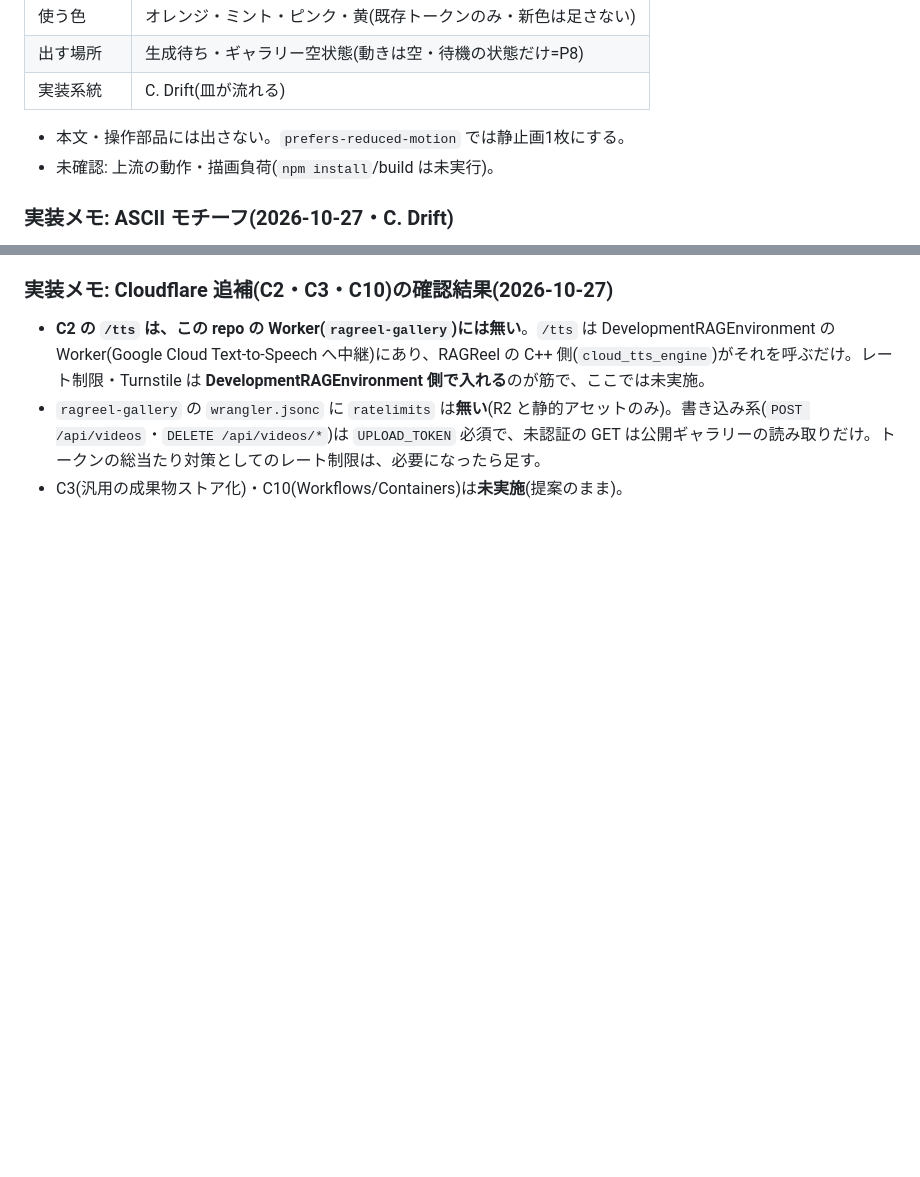
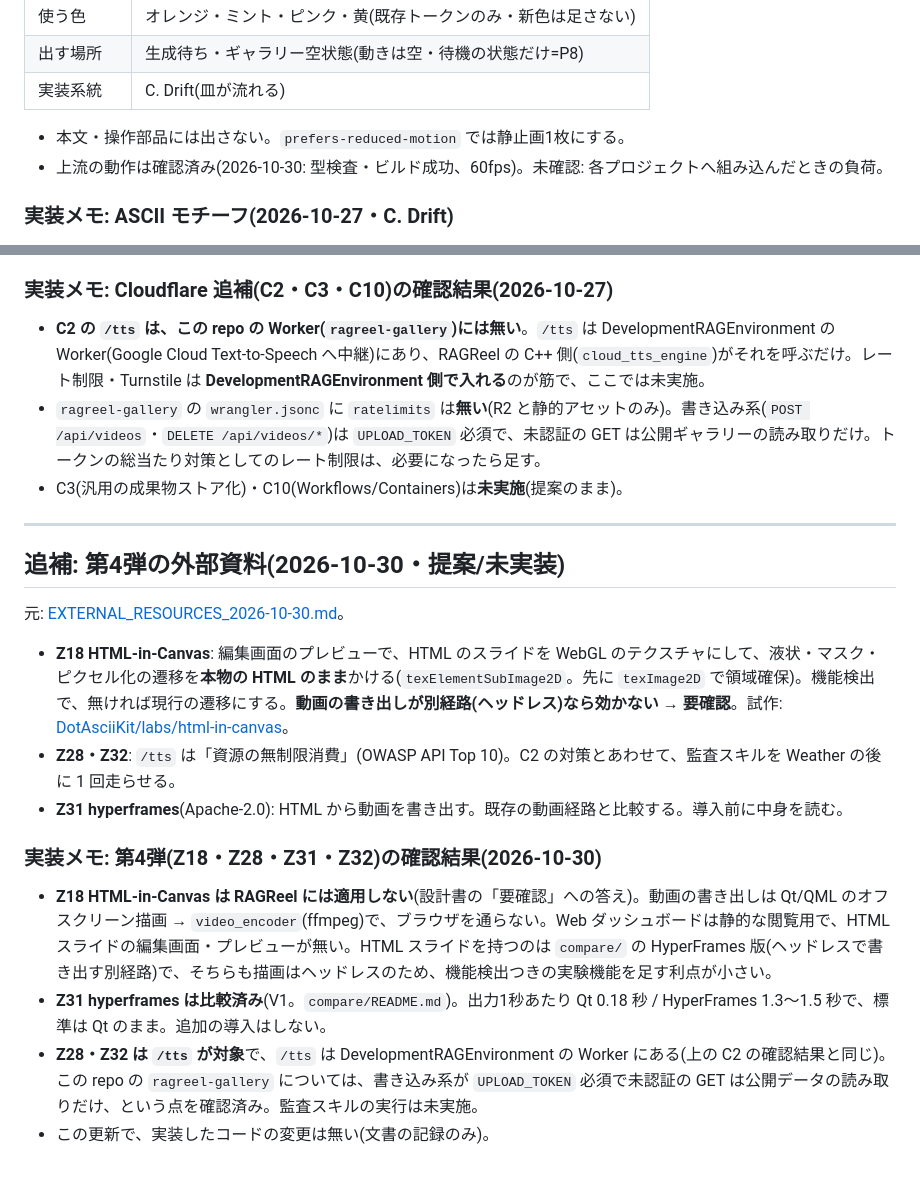
Before and after one commit to manato1201/RAGReel, a Markdown page: IMPROVEMENT_DESIGN_2026-10.md, 2 parts joined by grey strips. GitHub-like rendering; blank space fills up the shorter version.

Commit message:
2026-10-30 の設計追補を記録: HTML-in-Canvas は該当せず、hyperframes は比較済み

```diff
--- a/IMPROVEMENT_DESIGN_2026-10.md
+++ b/IMPROVEMENT_DESIGN_2026-10.md
@@ -192,7 +192,7 @@ BGM の生成と、演出名の語彙に使える。実装済みの範囲(ダッ
 | 実装系統 | C. Drift(皿が流れる) |
 
 - 本文・操作部品には出さない。`prefers-reduced-motion` では静止画1枚にする。
-- 未確認: 上流の動作・描画負荷(`npm install`/build は未実行)。
+- 上流の動作は確認済み(2026-10-30: 型検査・ビルド成功、60fps)。未確認: 各プロジェクトへ組み込んだときの負荷。
 
 ### 実装メモ: ASCII モチーフ(2026-10-27・C. Drift)
 - **実装したのは RAGReel のギャラリー空状態だけ**(0本のとき、検索・絞り込みで0件のとき)。`app.js` の `startSushiBelt`: 4皿(オレンジ=サーモン・黄=玉子・ミント=わさび巻き・ピンク=まぐろ)が1行のベルトを左へ流れる。色は既存の `--orange/--yellow/--mint/--pink` の `-ink` 値だけ(新色なし)。
@@ -205,3 +205,20 @@ BGM の生成と、演出名の語彙に使える。実装済みの範囲(ダッ
 - **C2 の `/tts` は、この repo の Worker(`ragreel-gallery`)には無い**。`/tts` は DevelopmentRAGEnvironment の Worker(Google Cloud Text-to-Speech へ中継)にあり、RAGReel の C++ 側(`cloud_tts_engine`)がそれを呼ぶだけ。レート制限・Turnstile は **DevelopmentRAGEnvironment 側で入れる**のが筋で、ここでは未実施。
 - `ragreel-gallery` の `wrangler.jsonc` に `ratelimits` は**無い**(R2 と静的アセットのみ)。書き込み系(`POST /api/videos`・`DELETE /api/videos/*`)は `UPLOAD_TOKEN` 必須で、未認証の GET は公開ギャラリーの読み取りだけ。トークンの総当たり対策としてのレート制限は、必要になったら足す。
 - C3(汎用の成果物ストア化)・C10(Workflows/Containers)は**未実施**(提案のまま)。
+
+
+---
+
+## 追補: 第4弾の外部資料(2026-10-30・提案/未実装)
+
+元: [EXTERNAL_RESOURCES_2026-10-30.md](../EXTERNAL_RESOURCES_2026-10-30.md)。
+
+- **Z18 HTML-in-Canvas**: 編集画面のプレビューで、HTML のスライドを WebGL のテクスチャにして、液状・マスク・ピクセル化の遷移を**本物の HTML のまま**かける(`texElementSubImage2D`。先に `texImage2D` で領域確保)。機能検出で、無ければ現行の遷移にする。**動画の書き出しが別経路(ヘッドレス)なら効かない → 要確認**。試作: [DotAsciiKit/labs/html-in-canvas](../DotAsciiKit/labs/html-in-canvas/)。
+- **Z28・Z32**: `/tts` は「資源の無制限消費」(OWASP API Top 10)。C2 の対策とあわせて、監査スキルを Weather の後に 1 回走らせる。
+- **Z31 hyperframes**(Apache-2.0): HTML から動画を書き出す。既存の動画経路と比較する。導入前に中身を読む。
+
+### 実装メモ: 第4弾(Z18・Z28・Z31・Z32)の確認結果(2026-10-30)
+- **Z18 HTML-in-Canvas は RAGReel には適用しない**(設計書の「要確認」への答え)。動画の書き出しは Qt/QML のオフスクリーン描画 → `video_encoder`(ffmpeg)で、ブラウザを通らない。Web ダッシュボードは静的な閲覧用で、HTML スライドの編集画面・プレビューが無い。HTML スライドを持つのは `compare/` の HyperFrames 版(ヘッドレスで書き出す別経路)で、そちらも描画はヘッドレスのため、機能検出つきの実験機能を足す利点が小さい。
+- **Z31 hyperframes は比較済み**(V1。`compare/README.md`)。出力1秒あたり Qt 0.18 秒 / HyperFrames 1.3〜1.5 秒で、標準は Qt のまま。追加の導入はしない。
+- **Z28・Z32 は `/tts` が対象**で、`/tts` は DevelopmentRAGEnvironment の Worker にある(上の C2 の確認結果と同じ)。この repo の `ragreel-gallery` については、書き込み系が `UPLOAD_TOKEN` 必須で未認証の GET は公開データの読み取りだけ、という点を確認済み。監査スキルの実行は未実施。
+- この更新で、実装したコードの変更は無い(文書の記録のみ)。
```
Also changed, not shown: IMPROVEMENT_PLAN_2026-10.md (+8 -0 lines).
